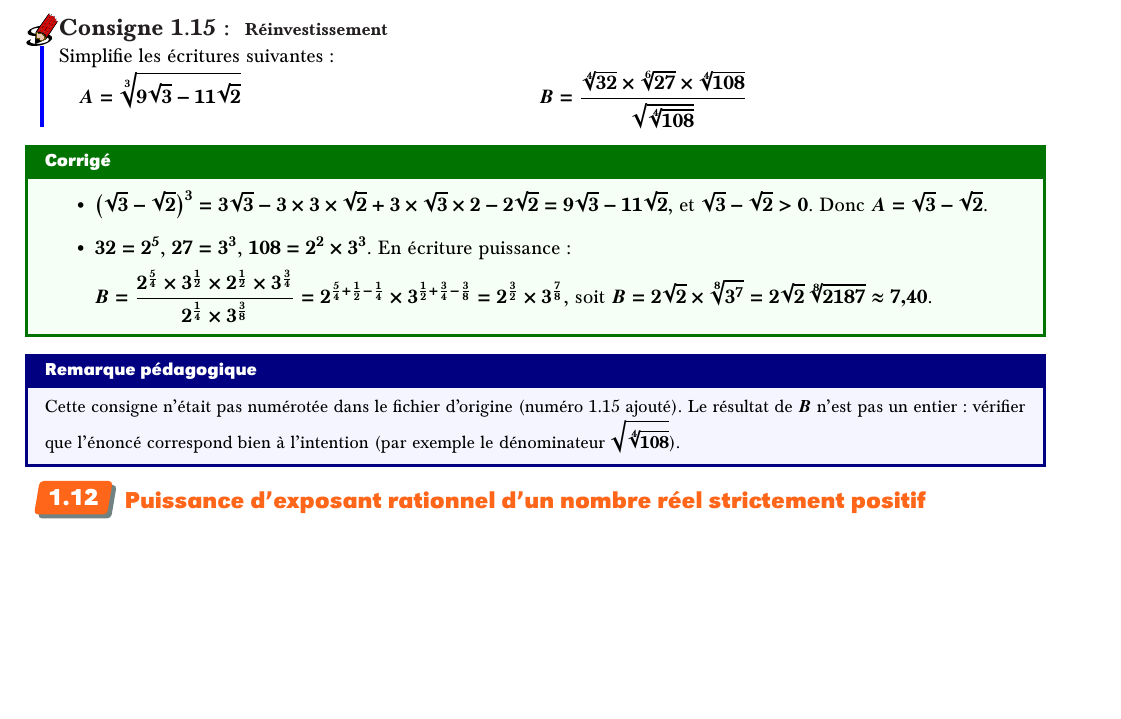
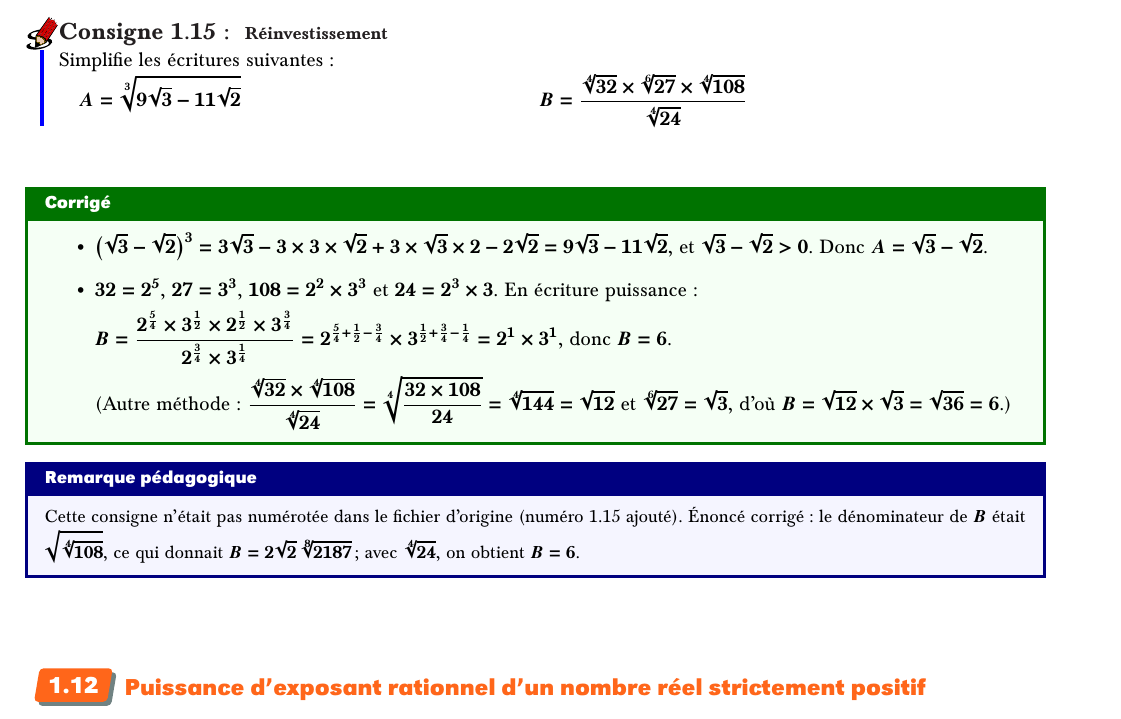
Before and after one commit to Miadahn/cours-tleD, a LaTeX book (limites_continuite_enseignant.tex, which reads séquences/limite_continuite_versions.tex): part of page 20 of 20 before the commit and part of page 20 of 21 after it, cut so that both start at the same text, the shorter picture padded with empty space. Compiled offline with LaTeX, dvips and Ghostscript.

Commit message:
Consigne 1.15 : énoncé de B corrigé pour obtenir B = 6
Co-Authored-By: Claude Opus 5.5 <noreply@anthropic.com>
Claude-Session: https://claude.ai/code/session_01US8nFndyagngJcQQnocJfr

```diff
--- a/séquences/limite_continuite_versions.tex
+++ b/séquences/limite_continuite_versions.tex
@@ -850,18 +850,19 @@ Toutes ces égalités se démontrent de la même façon : deux réels positifs d
 \fi % --- fin cours ---
 \consigne{Réinvestissement}{1.15}{
 \par Simplifie les écritures suivantes :
-\par $A=\sqrt[3]{9\sqrt{3}-11\sqrt{2}}$ \hfil $B=\F{\sqrt[4]{32}\times \sqrt[6]{27}\times \sqrt[4]{108}}{\sqrt{\sqrt[4]{108}}}$
+\par $A=\sqrt[3]{9\sqrt{3}-11\sqrt{2}}$ \hfil $B=\F{\sqrt[4]{32}\times \sqrt[6]{27}\times \sqrt[4]{108}}{\sqrt[4]{24}}$
 }
 \collerici
 \begin{corrigeprof}[10]
 \begin{itemize}
 	\item $\big(\sqrt3-\sqrt2\big)^3=3\sqrt3-3\times3\times\sqrt2+3\times\sqrt3\times2-2\sqrt2=9\sqrt3-11\sqrt2$, et $\sqrt3-\sqrt2>0$. Donc $A=\sqrt3-\sqrt2$.
-	\item $32=2^5$, $27=3^3$, $108=2^2\times3^3$. En écriture puissance :
-	\par $B=\f{2^{\f54}\times 3^{\f12}\times 2^{\f12}\times 3^{\f34}}{2^{\f14}\times 3^{\f38}}=2^{\f54+\f12-\f14}\times3^{\f12+\f34-\f38}=2^{\f32}\times 3^{\f78}$, soit $B=2\sqrt2\times\sqrt[8]{3^7}=2\sqrt2\,\sqrt[8]{2187}\approx 7{,}40$.
+	\item $32=2^5$, $27=3^3$, $108=2^2\times3^3$ et $24=2^3\times 3$. En écriture puissance :
+	\par $B=\f{2^{\f54}\times 3^{\f12}\times 2^{\f12}\times 3^{\f34}}{2^{\f34}\times 3^{\f14}}=2^{\f54+\f12-\f34}\times3^{\f12+\f34-\f14}=2^1\times 3^1$, donc $B=6$.
+	\par (Autre méthode : $\f{\sqrt[4]{32}\times\sqrt[4]{108}}{\sqrt[4]{24}}=\sqrt[4]{\f{32\times108}{24}}=\sqrt[4]{144}=\sqrt{12}$ et $\sqrt[6]{27}=\sqrt3$, d'où $B=\sqrt{12}\times\sqrt3=\sqrt{36}=6$.)
 \end{itemize}
 \end{corrigeprof}
 \begin{noteprof}
-Cette consigne n'était pas numérotée dans le fichier d'origine (numéro 1.15 ajouté). Le résultat de $B$ n'est pas un entier : vérifier que l'énoncé correspond bien à l'intention (par exemple le dénominateur $\sqrt{\sqrt[4]{108}}$).
+Cette consigne n'était pas numérotée dans le fichier d'origine (numéro 1.15 ajouté). Énoncé corrigé : le dénominateur de $B$ était $\sqrt{\sqrt[4]{108}}$, ce qui donnait $B=2\sqrt2\,\sqrt[8]{2187}$ ; avec $\sqrt[4]{24}$, on obtient $B=6$.
 \end{noteprof}
 \ifenseignant % --- cours (absent de la version élève) ---
 \subsection{Puissance d'exposant rationnel d'un nombre réel strictement positif}
```
Also changed, not shown: limites_continuite_eleve.pdf, limites_continuite_enseignant.pdf.
